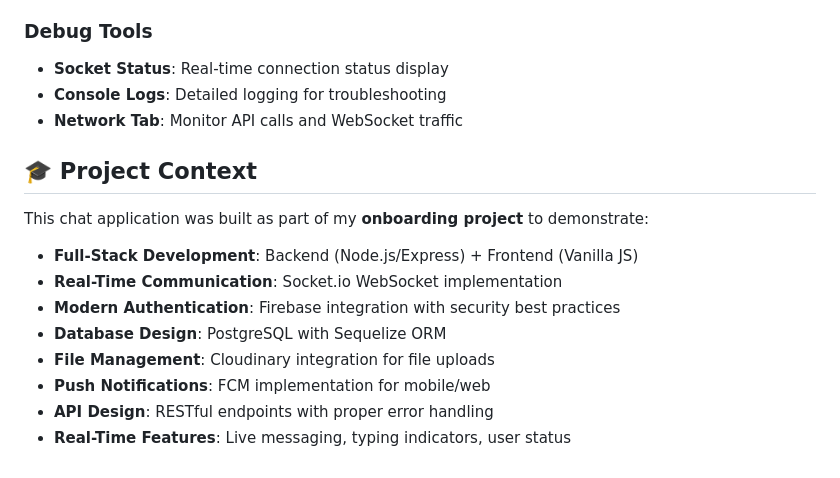
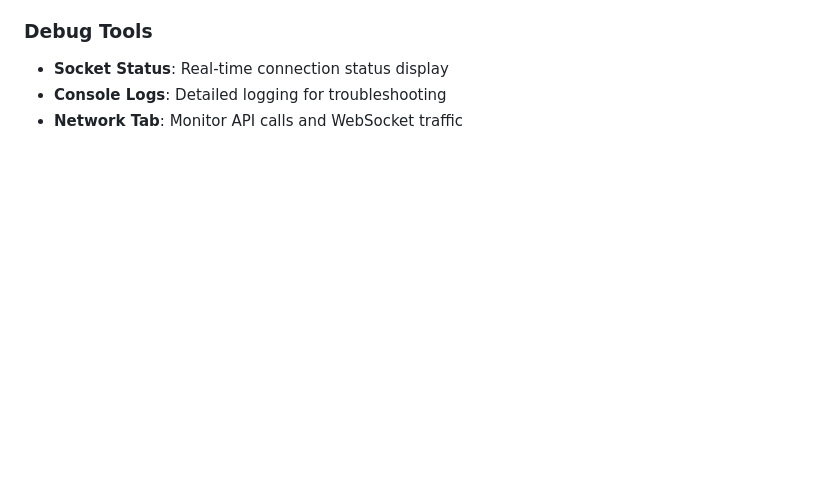
Before and after one commit to smmk47/Chatting-Application, a Markdown page: README.md, the part around the change. Rendered like a GitHub page; blank space fills up the shorter version.

```diff
--- a/README.md
+++ b/README.md
@@ -264,18 +264,3 @@ Prepare notification → Send via FCM → Users receive push notification
 - **Socket Status**: Real-time connection status display
 - **Console Logs**: Detailed logging for troubleshooting
 - **Network Tab**: Monitor API calls and WebSocket traffic
-
-
-
-## 🎓 Project Context
-
-This chat application was built as part of my **onboarding project** to demonstrate:
-
-- **Full-Stack Development**: Backend (Node.js/Express) + Frontend (Vanilla JS)
-- **Real-Time Communication**: Socket.io WebSocket implementation
-- **Modern Authentication**: Firebase integration with security best practices
-- **Database Design**: PostgreSQL with Sequelize ORM
-- **File Management**: Cloudinary integration for file uploads
-- **Push Notifications**: FCM implementation for mobile/web
-- **API Design**: RESTful endpoints with proper error handling
-- **Real-Time Features**: Live messaging, typing indicators, user status
```
